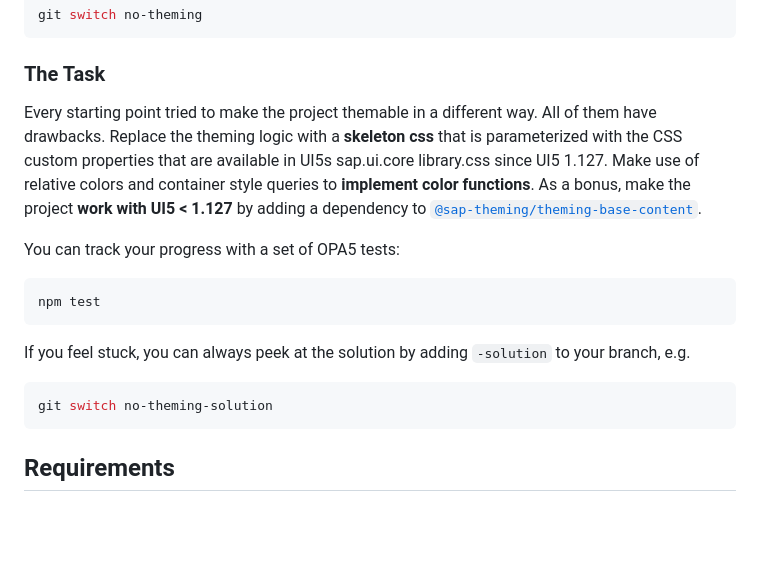
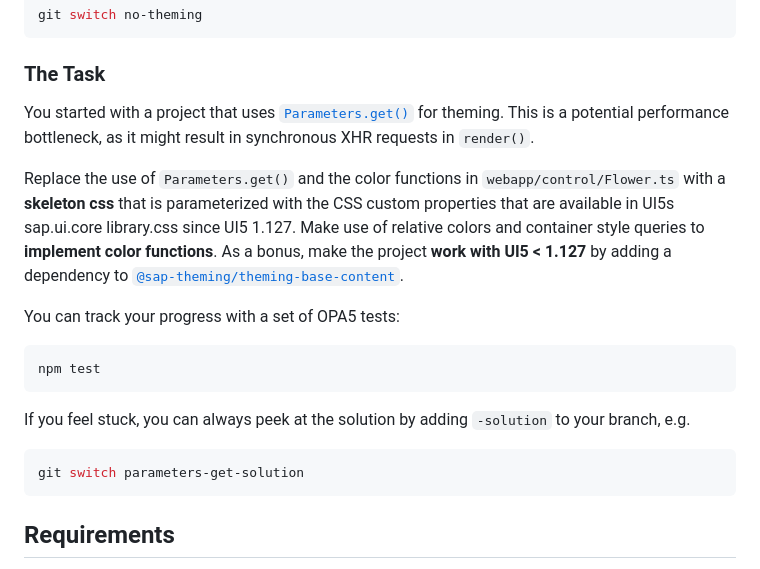
Before and after one commit to SAP-samples/ui5con-2025-theming-workshop, a Markdown page: README.md, the part around the change. Drawn GitHub-style; blank space fills up the shorter version.

Commit message:
README: improve task description

````diff
--- a/README.md
+++ b/README.md
@@ -25,7 +25,9 @@ git switch no-theming
 
 ### The Task
 
-Every starting point tried to make the project themable in a different way. All of them have drawbacks. Replace the theming logic with a **skeleton css** that is parameterized with the CSS custom properties that are available in UI5s sap.ui.core library.css since UI5 1.127. Make use of relative colors and container style queries to **implement color functions**. As a bonus, make the project **work with UI5 < 1.127** by adding a dependency to [`@sap-theming/theming-base-content`](/sap/theming-base-content).
+You started with a project that uses [`Parameters.get()`](https://ui5.sap.com/#/api/sap.ui.core.theming.Parameters%23methods/sap.ui.core.theming.Parameters.get) for theming. This is a potential performance bottleneck, as it might result in synchronous XHR requests in `render()`.
+
+Replace the use of `Parameters.get()` and the color functions in `webapp/control/Flower.ts` with a **skeleton css** that is parameterized with the CSS custom properties that are available in UI5s sap.ui.core library.css since UI5 1.127. Make use of relative colors and container style queries to **implement color functions**. As a bonus, make the project **work with UI5 < 1.127** by adding a dependency to [`@sap-theming/theming-base-content`](/sap/theming-base-content).
 
 You can track your progress with a set of OPA5 tests:
 
@@ -36,7 +38,7 @@ npm test
 If you feel stuck, you can always peek at the solution by adding `-solution` to your branch, e.g.
 
 ```sh
-git switch no-theming-solution
+git switch parameters-get-solution
 ```
 
 ## Requirements
````
